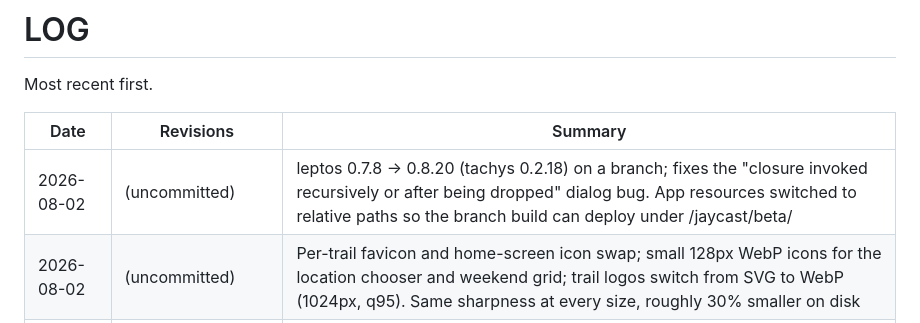
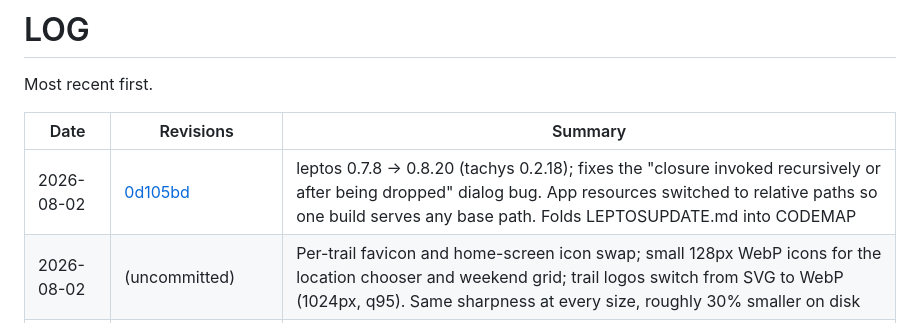
Before and after one commit to j33433/jaycast, a Markdown page: doc/LOG.md, the part around the change. GitHub-like rendering.

Commit message:
Update LOG with leptos migration commit link

```diff
--- a/doc/LOG.md
+++ b/doc/LOG.md
@@ -4,7 +4,7 @@ Most recent first.
 
 | Date | Revisions | Summary |
 | --- | --- | --- |
-| 2026-08-02 | (uncommitted) | leptos 0.7.8 -> 0.8.20 (tachys 0.2.18) on a branch; fixes the "closure invoked recursively or after being dropped" dialog bug. App resources switched to relative paths so the branch build can deploy under /jaycast/beta/ |
+| 2026-08-02 | [0d105bd](https://github.com/j33433/jaycast/commit/0d105bd) | leptos 0.7.8 -> 0.8.20 (tachys 0.2.18); fixes the "closure invoked recursively or after being dropped" dialog bug. App resources switched to relative paths so one build serves any base path. Folds LEPTOSUPDATE.md into CODEMAP |
 | 2026-08-02 | (uncommitted) | Per-trail favicon and home-screen icon swap; small 128px WebP icons for the location chooser and weekend grid; trail logos switch from SVG to WebP (1024px, q95). Same sharpness at every size, roughly 30% smaller on disk |
 | 2026-08-02 | [6144de5](https://github.com/j33433/jaycast/commit/6144de5) | Day-card blurbs become short keyword lists ("firm, rain am", "cool"); Markham shows no "open" tag since status is unverified (see Facebook link instead) |
 | 2026-08-01 | [5705672..fdd29ec](https://github.com/j33433/jaycast/compare/5705672...fdd29ec) | Add .gitignore and doc cleanup; UI copy simplified per Simple English; hero toggles stack on narrow views without dead space |
```
